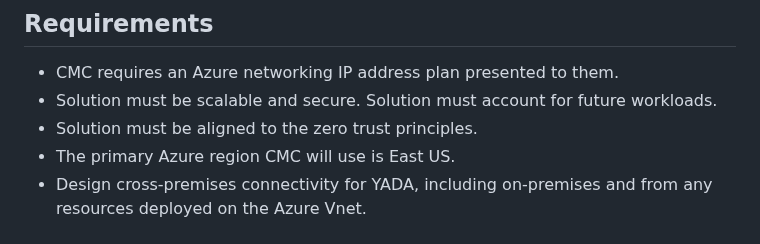
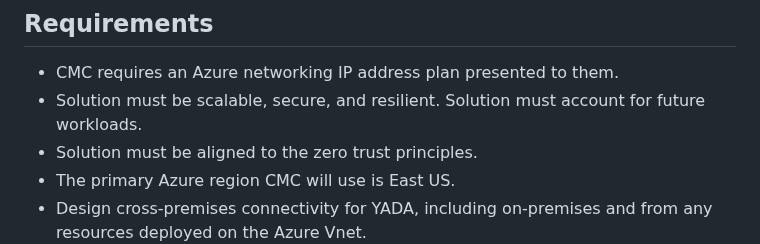
Before and after one commit to jonathan-vella/secure-networking-hackathon, a Markdown page: challenges/Challenge-01.md, the part around the change. Rendered like a GitHub page.

```diff
--- a/challenges/Challenge-01.md
+++ b/challenges/Challenge-01.md
@@ -26,7 +26,7 @@ For testing the on-premises server can be accessed with the following username a
 ## Requirements
 
 - CMC requires an Azure networking IP address plan presented to them.
-- Solution must be scalable and secure. Solution must account for future workloads.
+- Solution must be scalable, secure, and resilient. Solution must account for future workloads.
 - Solution must be aligned to the zero trust principles.
 - The primary Azure region CMC will use is East US.
 - Design cross-premises connectivity for YADA, including on-premises and from any resources deployed on the Azure Vnet.
```
